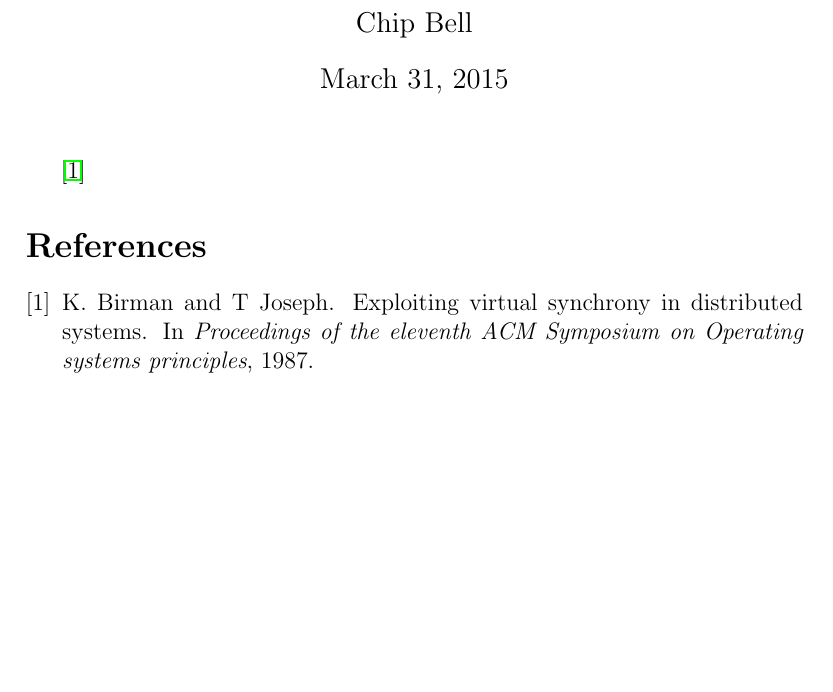
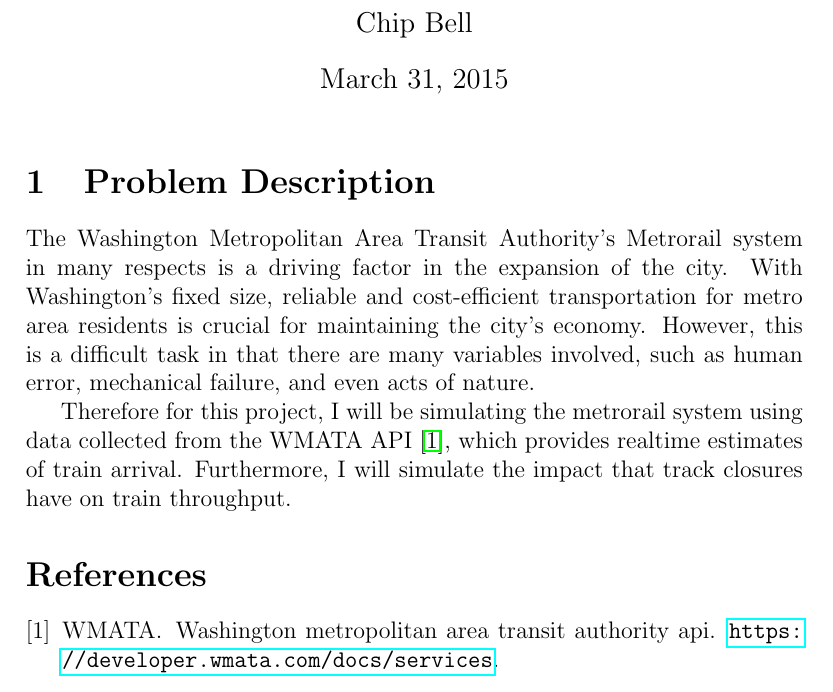
Before and after one commit to chipbell4/cse6730, a LaTeX document (project2/paper/main.tex): part of the page, cut so that both start at the same text, the shorter picture padded with empty space. Compiled offline with pdfLaTeX.

Commit message:
Adding summary section

```diff
--- a/project2/paper/main.tex
+++ b/project2/paper/main.tex
@@ -9,7 +9,15 @@
 \date{March 31, 2015}
 \maketitle
 
-\cite{pubsub}
+\section{Problem Description}
+The Washington Metropolitan Area Transit Authority's Metrorail system in many respects is a driving factor in the
+expansion of the city. With Washington's fixed size, reliable and cost-efficient transportation for metro area
+residents is crucial for maintaining the city's economy. However, this is a difficult task in that there are many
+variables involved, such as human error, mechanical failure, and even acts of nature.
+
+Therefore for this project, I will be simulating the metrorail system using data collected from the WMATA API
+\cite{wmataapi}, which provides realtime estimates of train arrival. Furthermore, I will simulate the impact that track
+closures have on train throughput.
 
 \bibliographystyle{plain}
 \bibliography{main}
```
Also changed, not shown: project2/paper/main.bib (+6 -0 lines).
